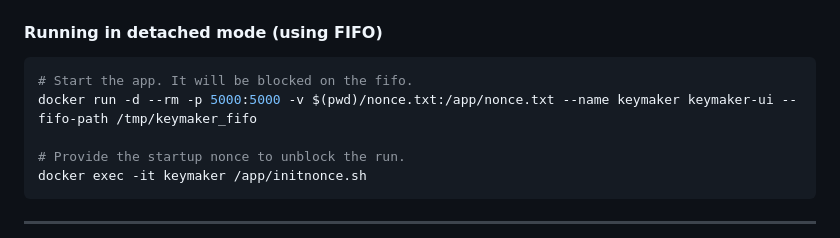
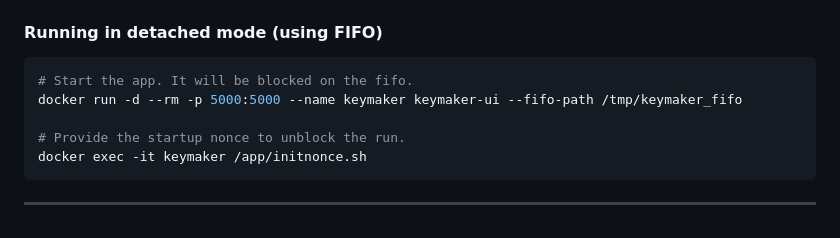
Before and after one commit to apadartha-code/keymaker-ui, a Markdown page: README.md, the part around the change. Rendered like a GitHub page.

Commit message:
Fix docker doc... again

````diff
--- a/README.md
+++ b/README.md
@@ -64,7 +64,7 @@ docker run -it --rm -p 5000:5000 --name keymaker keymaker-ui
 #### Running in detached mode (using FIFO)
 ```bash
 # Start the app. It will be blocked on the fifo.
-docker run -d --rm -p 5000:5000 -v $(pwd)/nonce.txt:/app/nonce.txt --name keymaker keymaker-ui --fifo-path /tmp/keymaker_fifo
+docker run -d --rm -p 5000:5000 --name keymaker keymaker-ui --fifo-path /tmp/keymaker_fifo
 
 # Provide the startup nonce to unblock the run.
 docker exec -it keymaker /app/initnonce.sh
````
